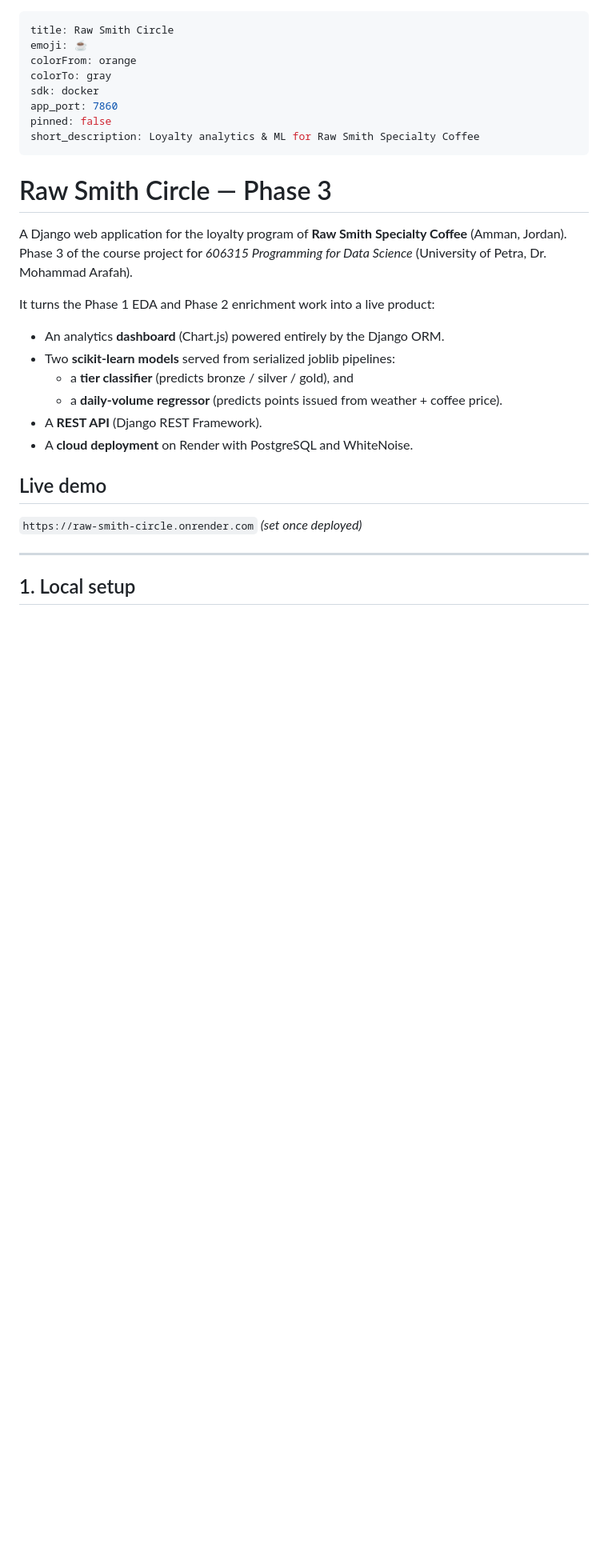
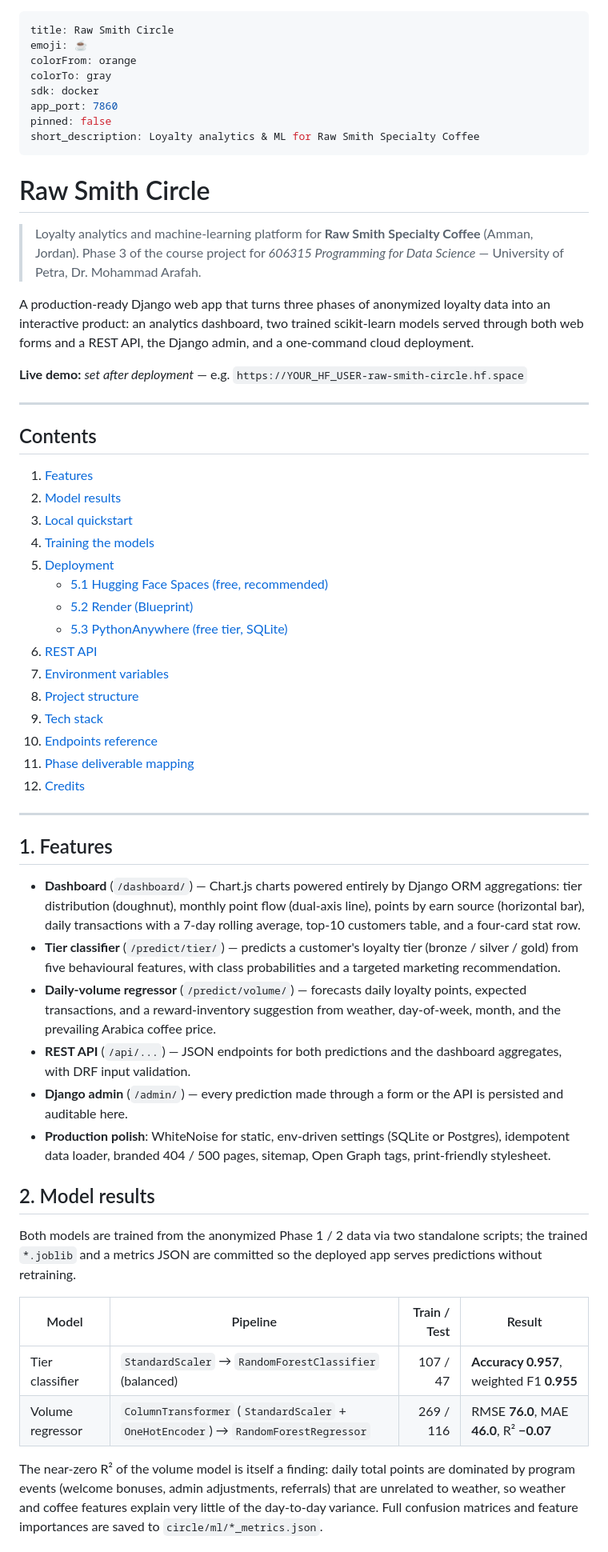
Before and after one commit to kurdim12/uop-project, a Markdown page: README.md, the part around one of its changes. Shown at 80% size. GitHub-like rendering; blank space fills up the shorter version.

```diff
--- a/README.md
+++ b/README.md
@@ -9,28 +9,80 @@ pinned: false
 short_description: Loyalty analytics & ML for Raw Smith Specialty Coffee
 ---
 
-<!-- The block above is Hugging Face Space metadata (it configures the card and
-     the Docker SDK). It is ignored on GitHub except as a small table. -->
+<!-- The block above is Hugging Face Space metadata: it configures the Space
+     card and the Docker SDK. On GitHub it renders as a small table. -->
 
-# Raw Smith Circle — Phase 3
+# Raw Smith Circle
 
-A Django web application for the loyalty program of **Raw Smith Specialty
-Coffee** (Amman, Jordan). Phase 3 of the course project for *606315 Programming
-for Data Science* (University of Petra, Dr. Mohammad Arafah).
+> Loyalty analytics and machine-learning platform for **Raw Smith Specialty
+> Coffee** (Amman, Jordan). Phase 3 of the course project for *606315
+> Programming for Data Science* — University of Petra, Dr. Mohammad Arafah.
 
-It turns the Phase 1 EDA and Phase 2 enrichment work into a live product:
+A production-ready Django web app that turns three phases of anonymized
+loyalty data into an interactive product: an analytics dashboard, two trained
+scikit-learn models served through both web forms and a REST API, the Django
+admin, and a one-command cloud deployment.
 
-- An analytics **dashboard** (Chart.js) powered entirely by the Django ORM.
-- Two **scikit-learn models** served from serialized joblib pipelines:
-  - a **tier classifier** (predicts bronze / silver / gold), and
-  - a **daily-volume regressor** (predicts points issued from weather + coffee price).
-- A **REST API** (Django REST Framework).
-- A **cloud deployment** on Render with PostgreSQL and WhiteNoise.
-
-## Live demo
-
-`https://raw-smith-circle.onrender.com` *(set once deployed)*
+**Live demo:** _set after deployment_ — e.g.
+`https://YOUR_HF_USER-raw-smith-circle.hf.space`
 
 ---
 
-## 1. Local setup
+## Contents
+
+1. [Features](#1-features)
+2. [Model results](#2-model-results)
+3. [Local quickstart](#3-local-quickstart)
+4. [Training the models](#4-training-the-models)
+5. [Deployment](#5-deployment)
+   - [5.1 Hugging Face Spaces (free, recommended)](#51-hugging-face-spaces-free-recommended)
+   - [5.2 Render (Blueprint)](#52-render-blueprint)
+   - [5.3 PythonAnywhere (free tier, SQLite)](#53-pythonanywhere-free-tier-sqlite)
+6. [REST API](#6-rest-api)
+7. [Environment variables](#7-environment-variables)
+8. [Project structure](#8-project-structure)
+9. [Tech stack](#9-tech-stack)
+10. [Endpoints reference](#10-endpoints-reference)
+11. [Phase deliverable mapping](#11-phase-deliverable-mapping)
+12. [Credits](#12-credits)
+
+---
+
+## 1. Features
+
+- **Dashboard** (`/dashboard/`) — Chart.js charts powered entirely by Django
+  ORM aggregations: tier distribution (doughnut), monthly point flow
+  (dual-axis line), points by earn source (horizontal bar), daily transactions
+  with a 7-day rolling average, top-10 customers table, and a four-card stat
+  row.
+- **Tier classifier** (`/predict/tier/`) — predicts a customer's loyalty tier
+  (bronze / silver / gold) from five behavioural features, with class
+  probabilities and a targeted marketing recommendation.
+- **Daily-volume regressor** (`/predict/volume/`) — forecasts daily loyalty
+  points, expected transactions, and a reward-inventory suggestion from
+  weather, day-of-week, month, and the prevailing Arabica coffee price.
+- **REST API** (`/api/...`) — JSON endpoints for both predictions and the
+  dashboard aggregates, with DRF input validation.
+- **Django admin** (`/admin/`) — every prediction made through a form or the
+  API is persisted and auditable here.
+- **Production polish**: WhiteNoise for static, env-driven settings (SQLite
+  or Postgres), idempotent data loader, branded 404 / 500 pages, sitemap,
+  Open Graph tags, print-friendly stylesheet.
+
+## 2. Model results
+
+Both models are trained from the anonymized Phase 1 / 2 data via two
+standalone scripts; the trained `*.joblib` and a metrics JSON are committed
+so the deployed app serves predictions without retraining.
+
+| Model | Pipeline | Train / Test | Result |
+|-------|----------|-------------:|--------|
+| Tier classifier | `StandardScaler` → `RandomForestClassifier` (balanced) | 107 / 47 | **Accuracy 0.957**, weighted F1 **0.955** |
+| Volume regressor | `ColumnTransformer` (`StandardScaler` + `OneHotEncoder`) → `RandomForestRegressor` | 269 / 116 | RMSE **76.0**, MAE **46.0**, R² **−0.07** |
+
+The near-zero R² of the volume model is itself a finding: daily total points
+are dominated by program events (welcome bonuses, admin adjustments,
+referrals) that are unrelated to weather, so weather and coffee features
+explain very little of the day-to-day variance. Full confusion matrices and
+feature importances are saved to `circle/ml/*_metrics.json`.
+
```
Also changed, not shown: other parts of README.md (+143 -161 lines).
